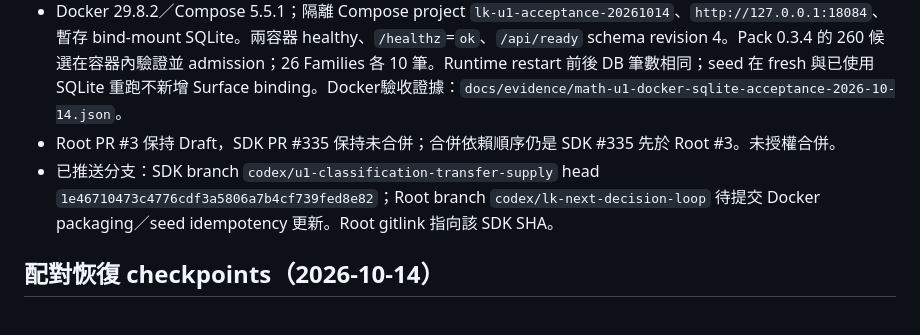
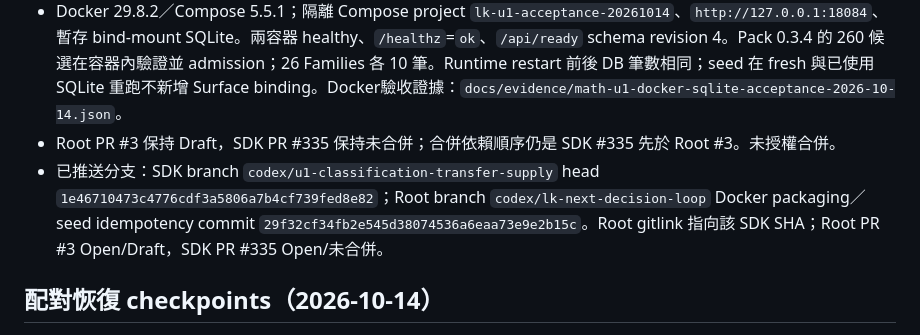
Before and after one commit to jamesyyl/learning-kernel-bailian-selfhosted, a Markdown page: docs/LOCAL_CODEX_HANDOFF.md, the part around the change. Rendered like a GitHub page.

Commit message:
docs: record Docker acceptance handoff

```diff
--- a/docs/LOCAL_CODEX_HANDOFF.md
+++ b/docs/LOCAL_CODEX_HANDOFF.md
@@ -11,7 +11,7 @@
 - Docker-backed Codex Chromium 顯示全部 5 Regions／17 Places／37 Roads；逐一點選 17 Places 均與詳情標題相符，點選 Road 可導向合法相鄰 Place。連續十題由 Runtime 判對；真實瀏覽器核對單選、多選、數值與因數樹文字作答，答錯留在同一活動重試。舊 Python host browser report 另保留 multi-classification 與 structured-factorization 覆蓋。
 - Docker 29.8.2／Compose 5.5.1；隔離 Compose project `lk-u1-acceptance-20261014`、`http://127.0.0.1:18084`、暫存 bind-mount SQLite。兩容器 healthy、`/healthz`=`ok`、`/api/ready` schema revision 4。Pack 0.3.4 的 260 候選在容器內驗證並 admission；26 Families 各 10 筆。Runtime restart 前後 DB 筆數相同；seed 在 fresh 與已使用 SQLite 重跑不新增 Surface binding。Docker驗收證據：`docs/evidence/math-u1-docker-sqlite-acceptance-2026-10-14.json`。
 - Root PR #3 保持 Draft，SDK PR #335 保持未合併；合併依賴順序仍是 SDK #335 先於 Root #3。未授權合併。
-- 已推送分支：SDK branch `codex/u1-classification-transfer-supply` head `1e46710473c4776cdf3a5806a7b4cf739fed8e82`；Root branch `codex/lk-next-decision-loop` 待提交 Docker packaging／seed idempotency 更新。Root gitlink 指向該 SDK SHA。
+- 已推送分支：SDK branch `codex/u1-classification-transfer-supply` head `1e46710473c4776cdf3a5806a7b4cf739fed8e82`；Root branch `codex/lk-next-decision-loop` Docker packaging／seed idempotency commit `29f32cf34fb2e545d38074536a6eaa73e9e2b15c`。Root gitlink 指向該 SDK SHA；Root PR #3 Open/Draft，SDK PR #335 Open/未合併。
 
 ## 配對恢復 checkpoints（2026-10-14）
 
```
